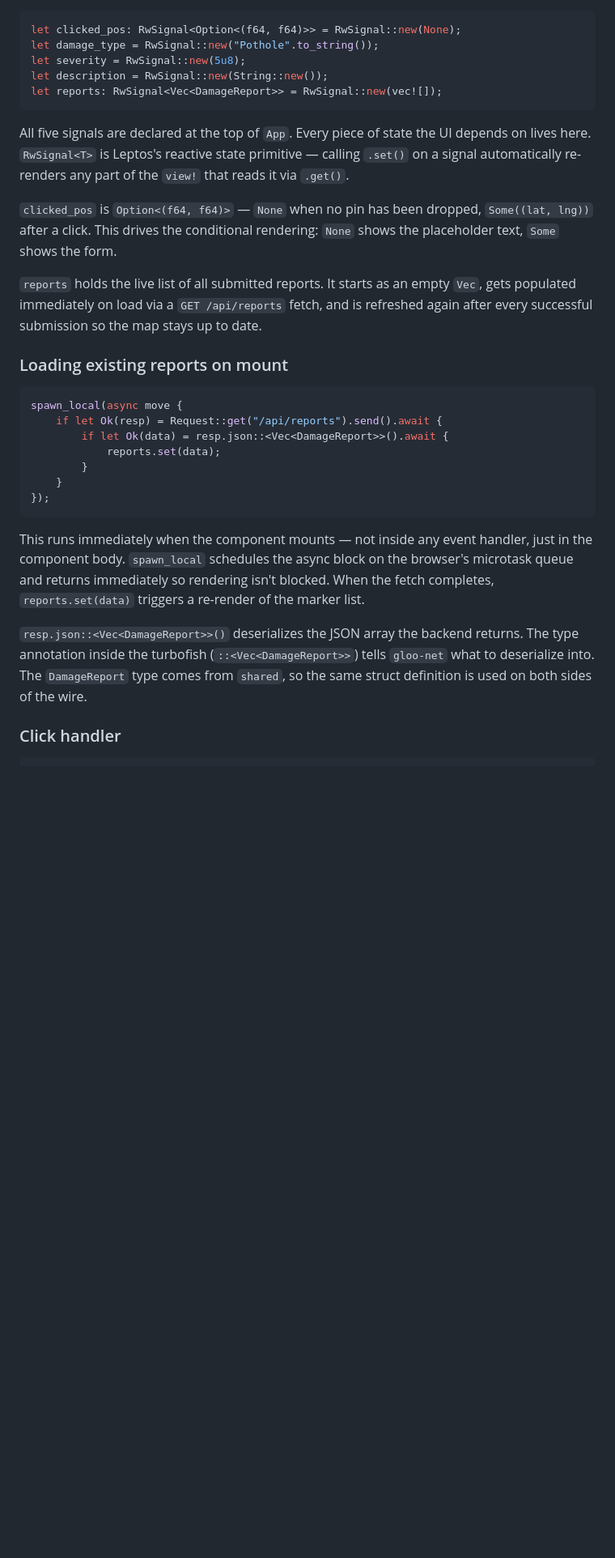
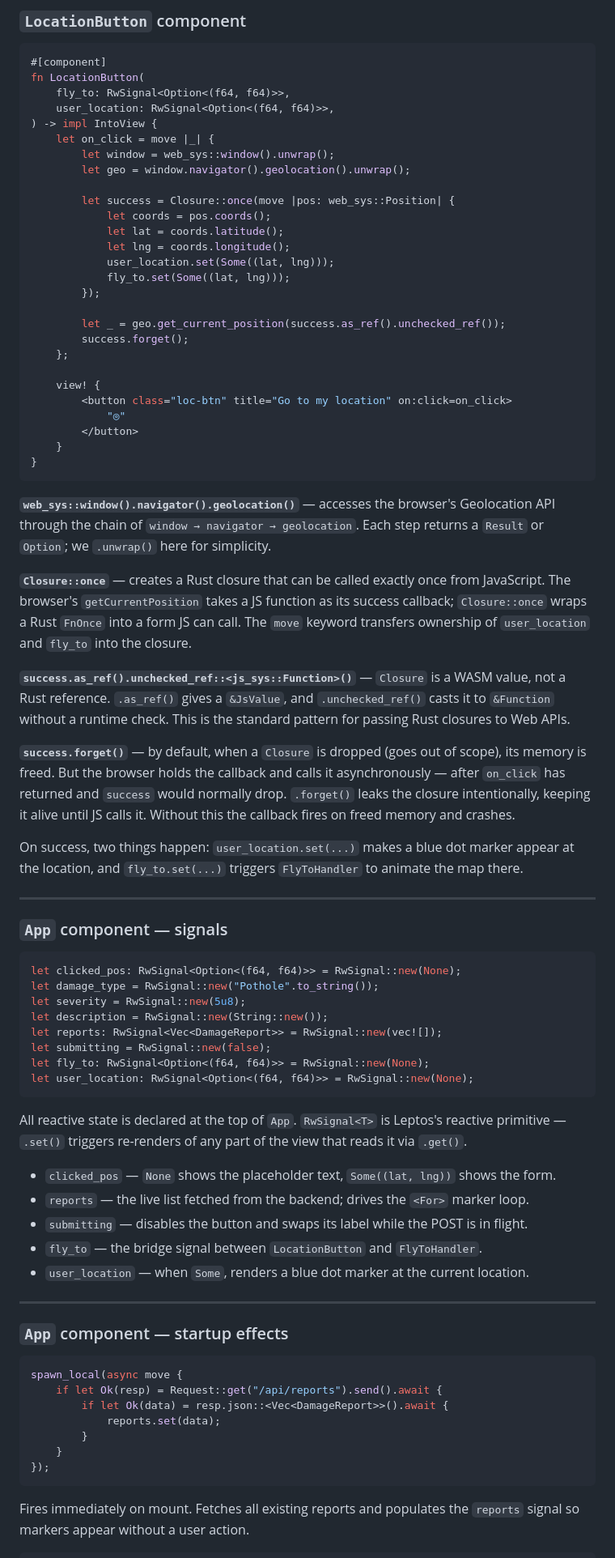
Before and after one commit to AdityaSrinivasManohar/PatchMyPath, a Markdown page: frontend/EXPLAINER.md, the part around one of its changes. Shown at 81% size. GitHub-like rendering; blank space fills up the shorter version.

````diff
--- a/frontend/EXPLAINER.md
+++ b/frontend/EXPLAINER.md
@@ -272,3 +195,48 @@ use wasm_bindgen::prelude::*;
+### `LocationButton` component
+
+```rust
+#[component]
+fn LocationButton(
+    fly_to: RwSignal<Option<(f64, f64)>>,
+    user_location: RwSignal<Option<(f64, f64)>>,
+) -> impl IntoView {
+    let on_click = move |_| {
+        let window = web_sys::window().unwrap();
+        let geo = window.navigator().geolocation().unwrap();
+
+        let success = Closure::once(move |pos: web_sys::Position| {
+            let coords = pos.coords();
+            let lat = coords.latitude();
+            let lng = coords.longitude();
+            user_location.set(Some((lat, lng)));
+            fly_to.set(Some((lat, lng)));
+        });
+
+        let _ = geo.get_current_position(success.as_ref().unchecked_ref());
+        success.forget();
+    };
+
+    view! {
+        <button class="loc-btn" title="Go to my location" on:click=on_click>
+            "◎"
+        </button>
+    }
+}
+```
+
+**`web_sys::window().navigator().geolocation()`** — accesses the browser's Geolocation API through the chain of `window → navigator → geolocation`. Each step returns a `Result` or `Option`; we `.unwrap()` here for simplicity.
+
+**`Closure::once`** — creates a Rust closure that can be called exactly once from JavaScript. The browser's `getCurrentPosition` takes a JS function as its success callback; `Closure::once` wraps a Rust `FnOnce` into a form JS can call. The `move` keyword transfers ownership of `user_location` and `fly_to` into the closure.
+
+**`success.as_ref().unchecked_ref::<js_sys::Function>()`** — `Closure` is a WASM value, not a Rust reference. `.as_ref()` gives a `&JsValue`, and `.unchecked_ref()` casts it to `&Function` without a runtime check. This is the standard pattern for passing Rust closures to Web APIs.
+
+**`success.forget()`** — by default, when a `Closure` is dropped (goes out of scope), its memory is freed. But the browser holds the callback and calls it asynchronously — after `on_click` has returned and `success` would normally drop. `.forget()` leaks the closure intentionally, keeping it alive until JS calls it. Without this the callback fires on freed memory and crashes.
+
+On success, two things happen: `user_location.set(...)` makes a blue dot marker appear at the location, and `fly_to.set(...)` triggers `FlyToHandler` to animate the map there.
+
+---
+
+### `App` component — signals
 
 ```rust
 let clicked_pos: RwSignal<Option<(f64, f64)>> = RwSignal::new(None);
@@ -276,15 +244,22 @@ let damage_type = RwSignal::new("Pothole".to_string());
 let severity = RwSignal::new(5u8);
 let description = RwSignal::new(String::new());
 let reports: RwSignal<Vec<DamageReport>> = RwSignal::new(vec![]);
+let submitting = RwSignal::new(false);
+let fly_to: RwSignal<Option<(f64, f64)>> = RwSignal::new(None);
+let user_location: RwSignal<Option<(f64, f64)>> = RwSignal::new(None);
 ```
 
-All five signals are declared at the top of `App`. Every piece of state the UI depends on lives here. `RwSignal<T>` is Leptos's reactive state primitive — calling `.set()` on a signal automatically re-renders any part of the `view!` that reads it via `.get()`.
+All reactive state is declared at the top of `App`. `RwSignal<T>` is Leptos's reactive primitive — `.set()` triggers re-renders of any part of the view that reads it via `.get()`.
 
-`clicked_pos` is `Option<(f64, f64)>` — `None` when no pin has been dropped, `Some((lat, lng))` after a click. This drives the conditional rendering: `None` shows the placeholder text, `Some` shows the form.
+- `clicked_pos` — `None` shows the placeholder text, `Some((lat, lng))` shows the form.
+- `reports` — the live list fetched from the backend; drives the `<For>` marker loop.
+- `submitting` — disables the button and swaps its label while the POST is in flight.
+- `fly_to` — the bridge signal between `LocationButton` and `FlyToHandler`.
+- `user_location` — when `Some`, renders a blue dot marker at the current location.
 
-`reports` holds the live list of all submitted reports. It starts as an empty `Vec`, gets populated immediately on load via a `GET /api/reports` fetch, and is refreshed again after every successful submission so the map stays up to date.
+---
 
-### Loading existing reports on mount
+### `App` component — startup effects
 
 ```rust
 spawn_local(async move {
@@ -296,10 +271,6 @@ spawn_local(async move {
 });
 ```
 
-This runs immediately when the component mounts — not inside any event handler, just in the component body. `spawn_local` schedules the async block on the browser's microtask queue and returns immediately so rendering isn't blocked. When the fetch completes, `reports.set(data)` triggers a re-render of the marker list.
-
-`resp.json::<Vec<DamageReport>>()` deserializes the JSON array the backend returns. The type annotation inside the turbofish (`::<Vec<DamageReport>>`) tells `gloo-net` what to deserialize into. The `DamageReport` type comes from `shared`, so the same struct definition is used on both sides of the wire.
-
-### Click handler
+Fires immediately on mount. Fetches all existing reports and populates the `reports` signal so markers appear without a user action.
 
 ```rust
````
Also changed, not shown: other parts of frontend/EXPLAINER.md (+156 -224 lines).
